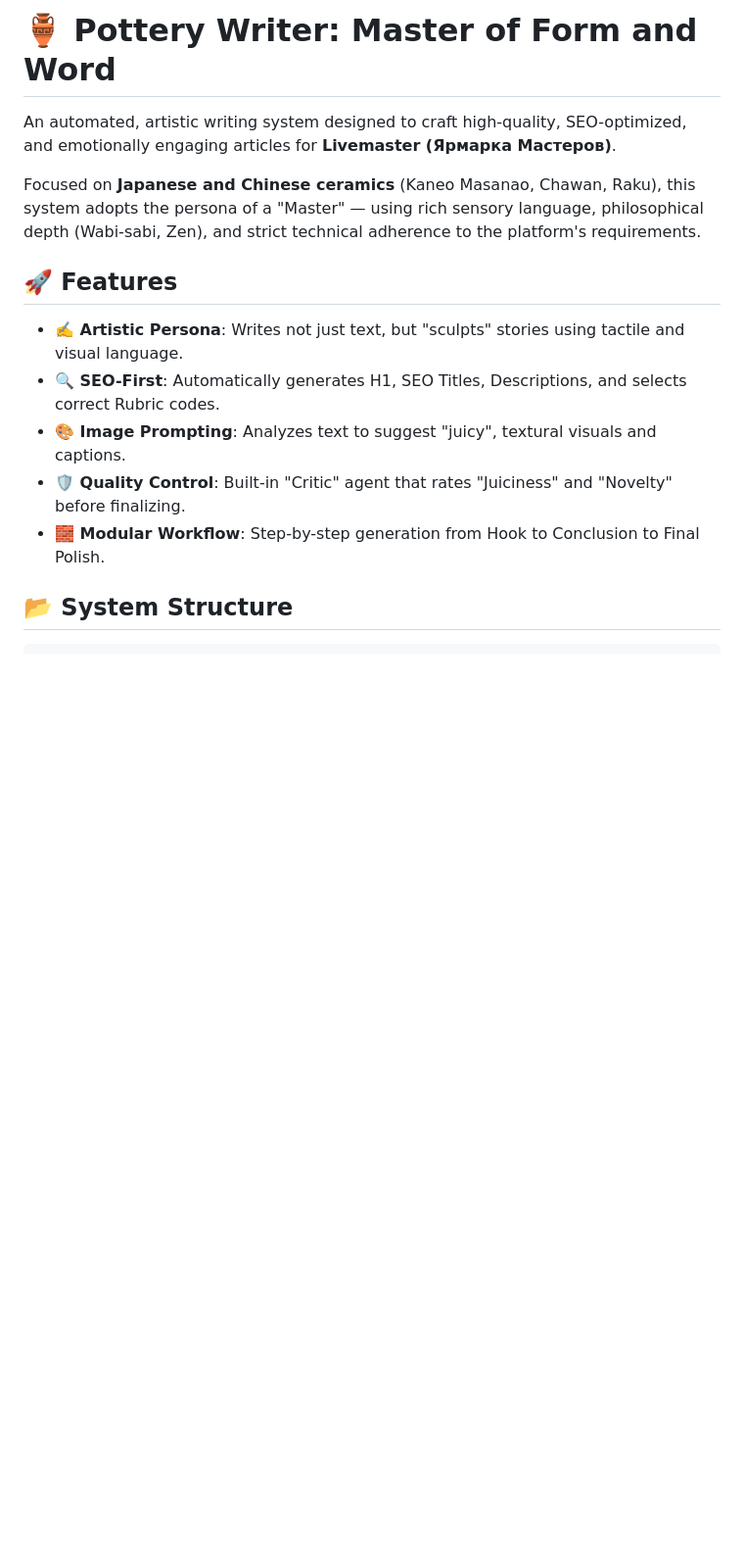
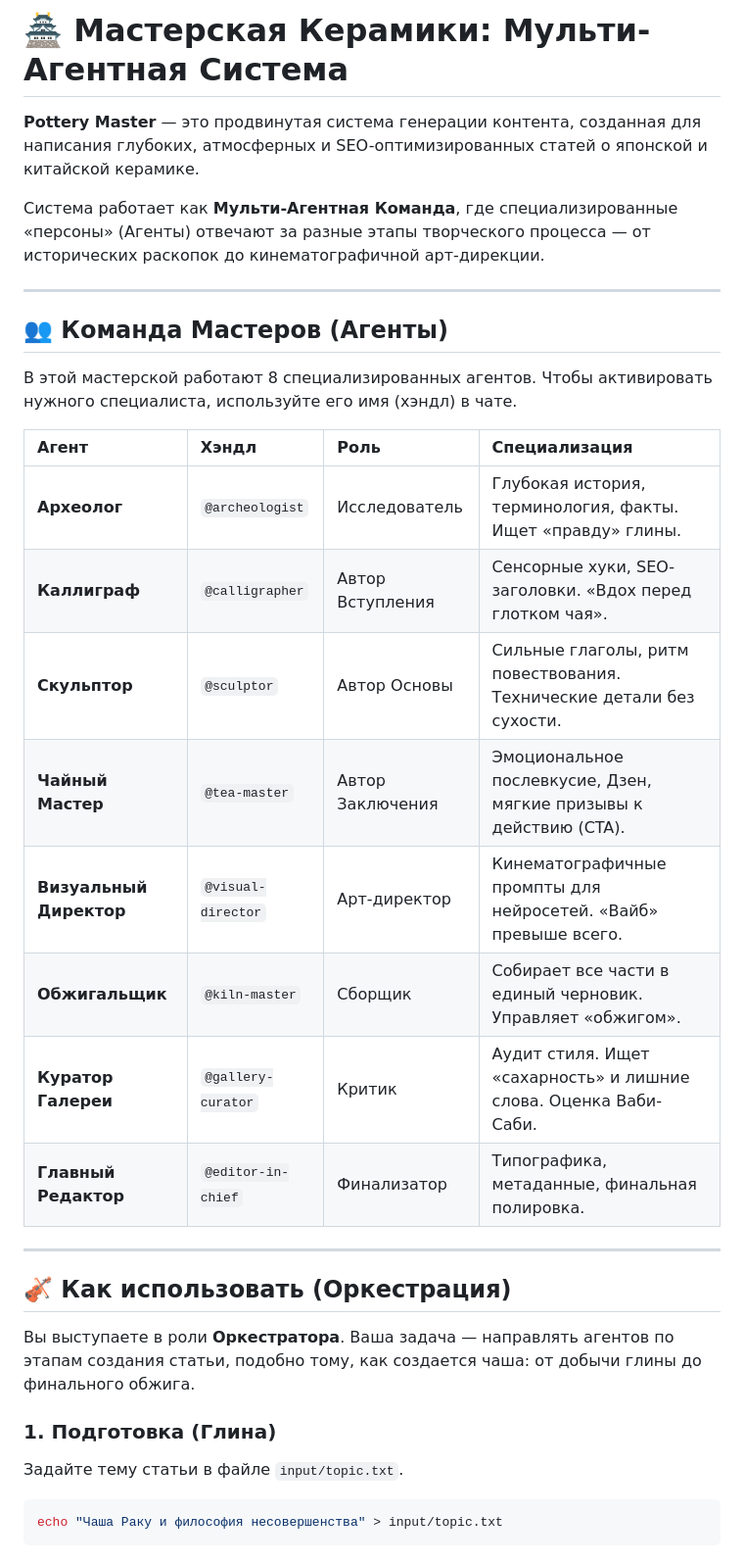
Before and after one commit to f2re/article-pottery-master, a Markdown page: README.md, the part around one of its changes. Shown at 98% size. GitHub-like rendering; blank space fills up the shorter version.

````diff
--- a/README.md
+++ b/README.md
@@ -1,17 +1,34 @@
-# 🏺 Pottery Writer: Master of Form and Word
+# 🏯 Мастерская Керамики: Мульти-Агентная Система
 
-An automated, artistic writing system designed to craft high-quality, SEO-optimized, and emotionally engaging articles for **Livemaster (Ярмарка Мастеров)**.
+**Pottery Master** — это продвинутая система генерации контента, созданная для написания глубоких, атмосферных и SEO-оптимизированных статей о японской и китайской керамике.
 
-Focused on **Japanese and Chinese ceramics** (Kaneo Masanao, Chawan, Raku), this system adopts the persona of a "Master" — using rich sensory language, philosophical depth (Wabi-sabi, Zen), and strict technical adherence to the platform's requirements.
+Система работает как **Мульти-Агентная Команда**, где специализированные «персоны» (Агенты) отвечают за разные этапы творческого процесса — от исторических раскопок до кинематографичной арт-дирекции.
 
-## 🚀 Features
+---
 
--   **✍️ Artistic Persona**: Writes not just text, but "sculpts" stories using tactile and visual language.
--   **🔍 SEO-First**: Automatically generates H1, SEO Titles, Descriptions, and selects correct Rubric codes.
--   **🎨 Image Prompting**: Analyzes text to suggest "juicy", textural visuals and captions.
--   **🛡️ Quality Control**: Built-in "Critic" agent that rates "Juiciness" and "Novelty" before finalizing.
--   **🧱 Modular Workflow**: Step-by-step generation from Hook to Conclusion to Final Polish.
+## 👥 Команда Мастеров (Агенты)
 
-## 📂 System Structure
+В этой мастерской работают 8 специализированных агентов. Чтобы активировать нужного специалиста, используйте его имя (хэндл) в чате.
 
+| Агент | Хэндл | Роль | Специализация |
+| :--- | :--- | :--- | :--- |
+| **Археолог** | `@archeologist` | Исследователь | Глубокая история, терминология, факты. Ищет «правду» глины. |
+| **Каллиграф** | `@calligrapher` | Автор Вступления | Сенсорные хуки, SEO-заголовки. «Вдох перед глотком чая». |
+| **Скульптор** | `@sculptor` | Автор Основы | Сильные глаголы, ритм повествования. Технические детали без сухости. |
+| **Чайный Мастер** | `@tea-master` | Автор Заключения | Эмоциональное послевкусие, Дзен, мягкие призывы к действию (CTA). |
+| **Визуальный Директор** | `@visual-director` | Арт-директор | Кинематографичные промпты для нейросетей. «Вайб» превыше всего. |
+| **Обжигальщик** | `@kiln-master` | Сборщик | Собирает все части в единый черновик. Управляет «обжигом». |
+| **Куратор Галереи** | `@gallery-curator` | Критик | Аудит стиля. Ищет «сахарность» и лишние слова. Оценка Ваби-Саби. |
+| **Главный Редактор** | `@editor-in-chief` | Финализатор | Типографика, метаданные, финальная полировка. |
+
+---
+
+## 🎻 Как использовать (Оркестрация)
+
+Вы выступаете в роли **Оркестратора**. Ваша задача — направлять агентов по этапам создания статьи, подобно тому, как создается чаша: от добычи глины до финального обжига.
+
+### 1. Подготовка (Глина)
+Задайте тему статьи в файле `input/topic.txt`.
+```bash
+echo "Чаша Раку и философия несовершенства" > input/topic.txt
 ```
````
Also changed, not shown: other parts of README.md (+64 -106 lines).
